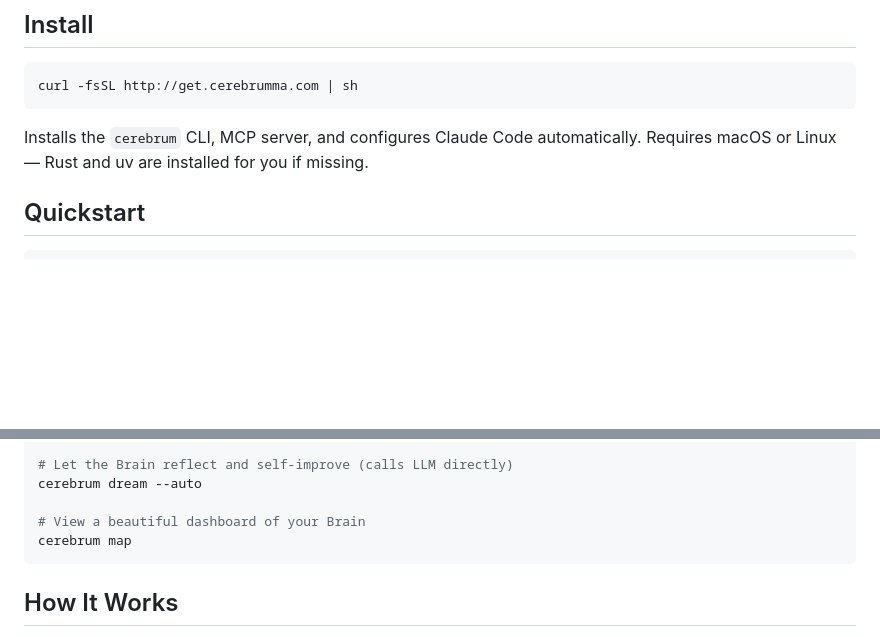
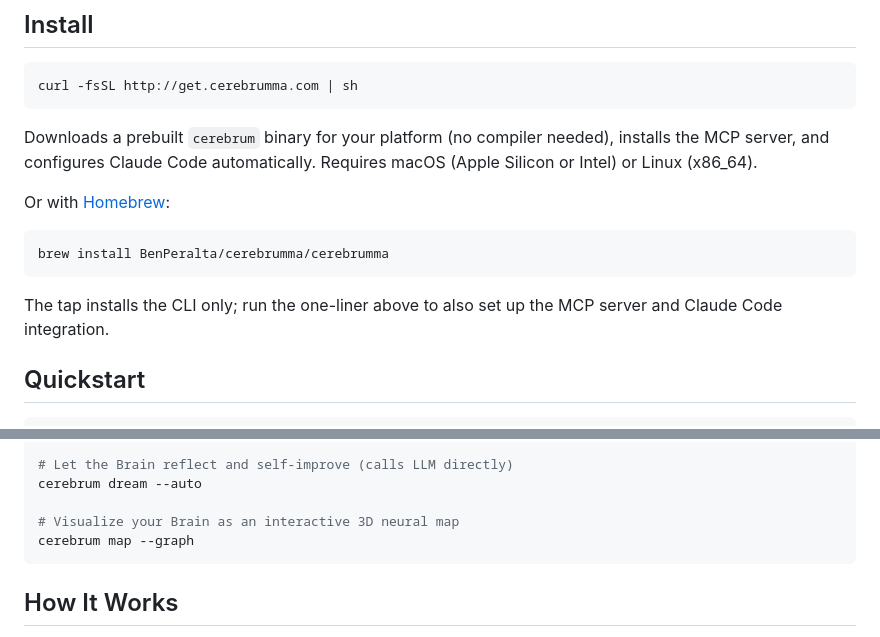
Before and after one commit to BenPeralta/cerebrumma, a Markdown page: README.md, 2 parts joined by grey strips. Rendered like a GitHub page; blank space fills up the shorter version.

Commit message:
docs: prebuilt-binary install + Homebrew tap in README

````diff
--- a/README.md
+++ b/README.md
@@ -10,7 +10,15 @@ Cerebrumma is a portable, git-tracked AI memory layer for developers. It lives i
 curl -fsSL http://get.cerebrumma.com | sh
 ```
 
-Installs the `cerebrum` CLI, MCP server, and configures Claude Code automatically. Requires macOS or Linux — Rust and uv are installed for you if missing.
+Downloads a prebuilt `cerebrum` binary for your platform (no compiler needed), installs the MCP server, and configures Claude Code automatically. Requires macOS (Apple Silicon or Intel) or Linux (x86_64).
+
+Or with [Homebrew](https://brew.sh):
+
+```sh
+brew install BenPeralta/cerebrumma/cerebrumma
+```
+
+The tap installs the CLI only; run the one-liner above to also set up the MCP server and Claude Code integration.
 
 ## Quickstart
 
@@ -34,8 +42,8 @@ cerebrum status
 # Let the Brain reflect and self-improve (calls LLM directly)
 cerebrum dream --auto
 
-# View a beautiful dashboard of your Brain
-cerebrum map
+# Visualize your Brain as an interactive 3D neural map
+cerebrum map --graph
 ```
 
 ## How It Works
````
